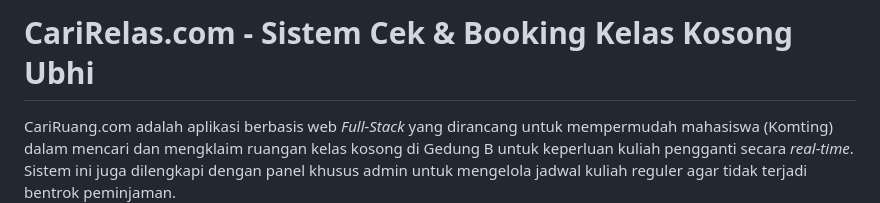
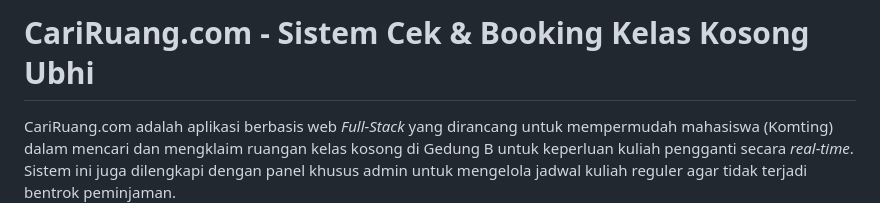
Before and after one commit to dwikirzk/CariRuang.com, a Markdown page: README.md, the part around the change. Drawn GitHub-style.

Commit message:
fix : readme.md file

```diff
--- a/README.md
+++ b/README.md
@@ -1,4 +1,4 @@
-# CariRelas.com - Sistem Cek & Booking Kelas Kosong Ubhi
+# CariRuang.com - Sistem Cek & Booking Kelas Kosong Ubhi
 
 CariRuang.com adalah aplikasi berbasis web _Full-Stack_ yang dirancang untuk mempermudah mahasiswa (Komting) dalam mencari dan mengklaim ruangan kelas kosong di Gedung B untuk keperluan kuliah pengganti secara _real-time_. Sistem ini juga dilengkapi dengan panel khusus admin untuk mengelola jadwal kuliah reguler agar tidak terjadi bentrok peminjaman.
 
```
